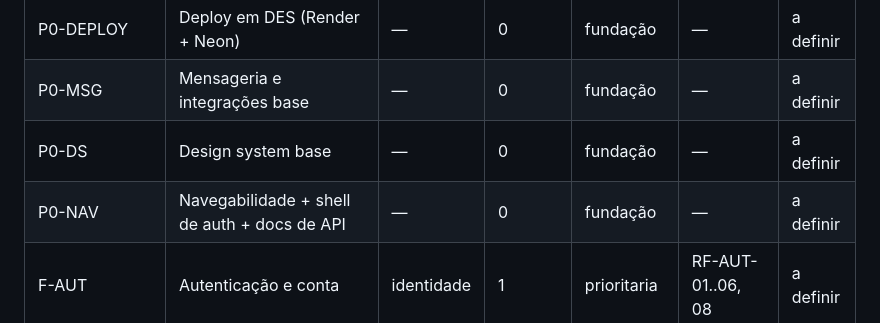
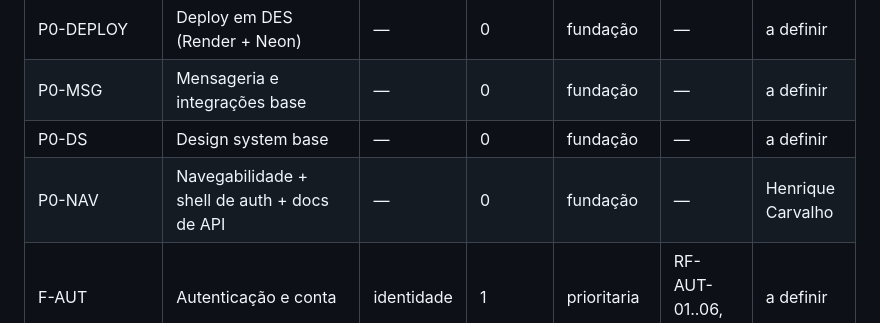
Before and after one commit to ICEI-PUC-Minas-PMGES-TI/pmg-es-2026-2-ti5-6904100-le-ai, a Markdown page: docs/plano-de-desenvolvimento/README.md, the part around the change. GitHub-like rendering.

Commit message:
docs(p0): registra Henrique como dono da P0-NAV
Assume a frente de navegabilidade do periodo-0. Atualiza o campo Dono no arquivo da feature e a coluna correspondente na tabela-mestre do plano de desenvolvimento.

```diff
--- a/docs/plano-de-desenvolvimento/README.md
+++ b/docs/plano-de-desenvolvimento/README.md
@@ -48,7 +48,7 @@ Granularidade atual: features "maiores" — cerca de uma por módulo de RF, por
 | P0-DEPLOY | Deploy em DES (Render + Neon) | — | 0 | fundação | — | a definir |
 | P0-MSG | Mensageria e integrações base | — | 0 | fundação | — | a definir |
 | P0-DS | Design system base | — | 0 | fundação | — | a definir |
-| P0-NAV | Navegabilidade + shell de auth + docs de API | — | 0 | fundação | — | a definir |
+| P0-NAV | Navegabilidade + shell de auth + docs de API | — | 0 | fundação | — | Henrique Carvalho |
 | F-AUT | Autenticação e conta | identidade | 1 | prioritaria | RF-AUT-01..06, 08 | a definir |
 | F-PERFIL | Perfil, privacidade e seguidores | identidade | 1 | prioritaria | RF-SOC-01..08 | a definir |
 | F-ACV-BUSCA | Busca e página do livro | acervo | 1 | prioritaria | RF-ACV-01, 02, 04, 18, 19 | a definir |
```
Also changed, not shown: 1 other file.
